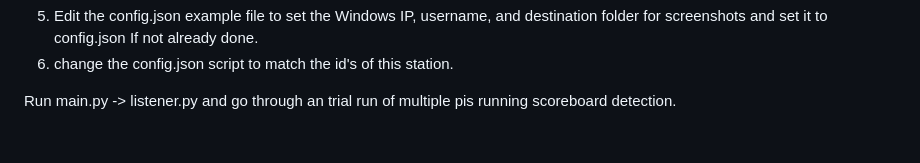
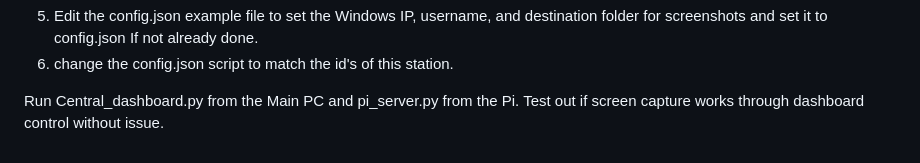
Before and after one commit to andhyalv/MetroInkScoreboardProject, a Markdown page: README.md, the part around the change. GitHub-like rendering.

Commit message:
clarified end scripts to test

```diff
--- a/README.md
+++ b/README.md
@@ -132,5 +132,4 @@ Activate it
 6. change the config.json script to match the id's of this station.
 
 
-
-Run main.py -> listener.py and go through an trial run of multiple pis running scoreboard detection.
+Run Central_dashboard.py from the Main PC and pi_server.py from the Pi. Test out if screen capture works through dashboard control without issue.
```
